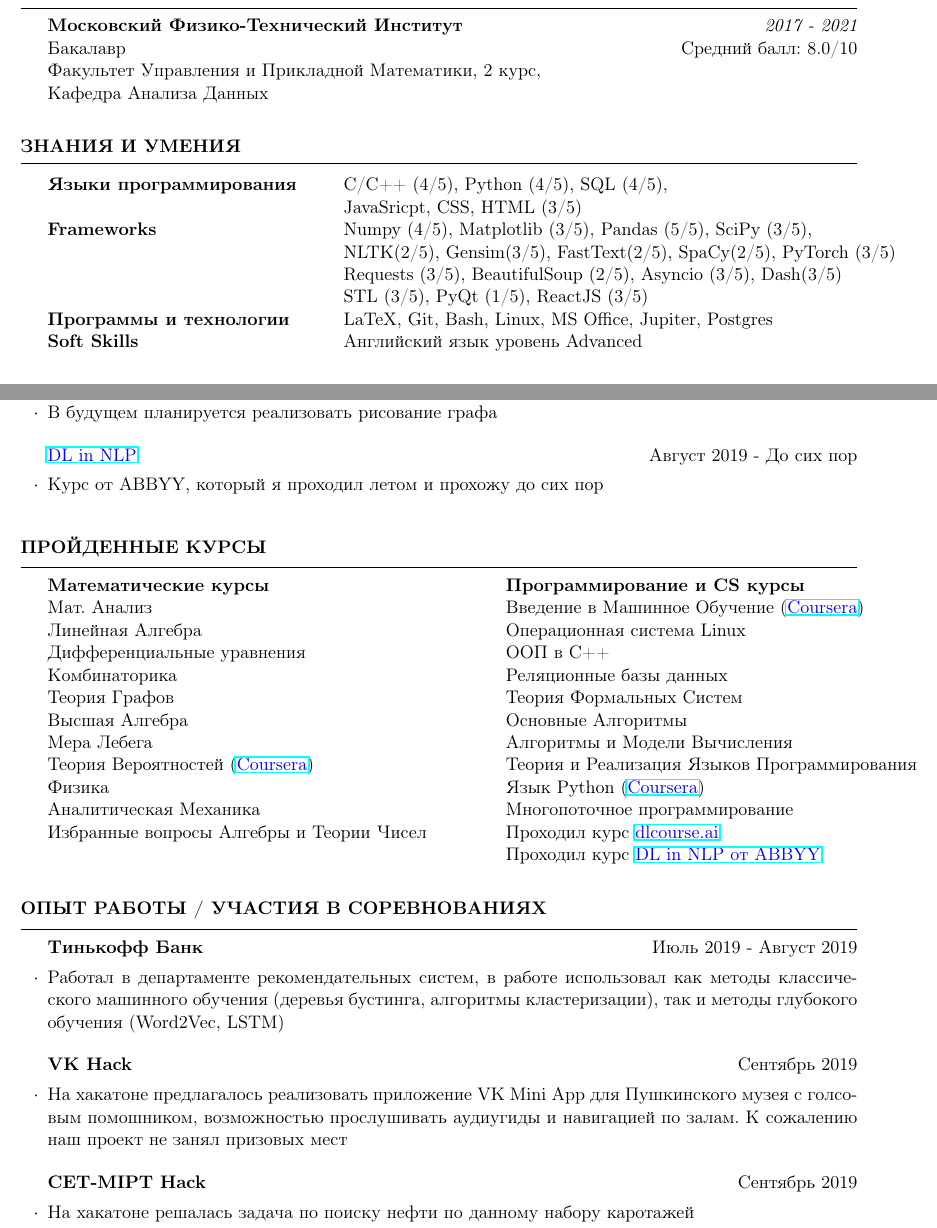
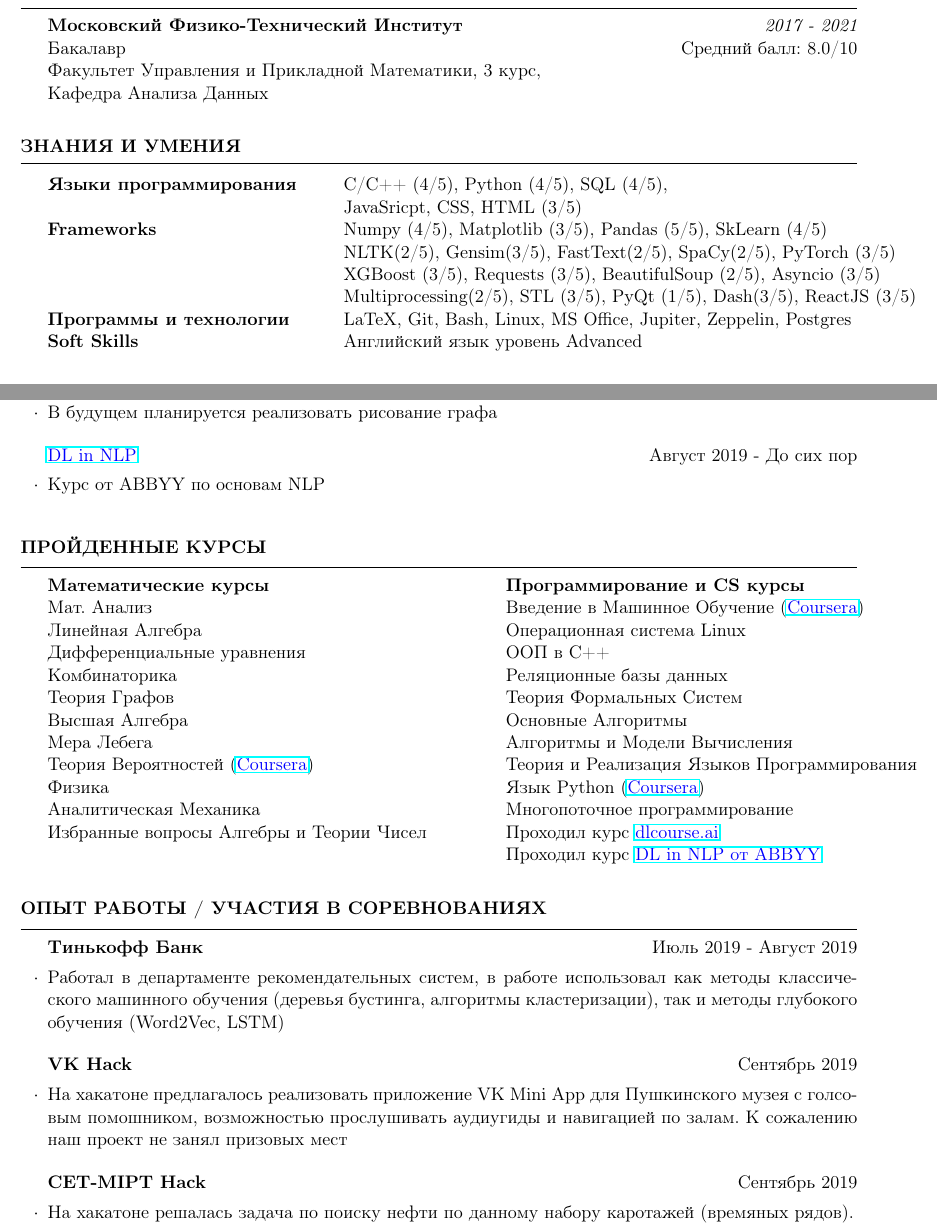
Before and after one commit to maximzubkov/CV, a LaTeX CV (ZubkovMaxim_cv_rus.tex): two parts of pages 1 and 2 of 2, joined at a grey line, cut so that both start at the same text. Compiled offline with pdfLaTeX.

Commit message:
fix: frameworks

```diff
--- a/ZubkovMaxim_cv_rus.tex
+++ b/ZubkovMaxim_cv_rus.tex
@@ -49,7 +49,7 @@
 
 {\bf Московский Физико-Технический Институт} \hfill {\em 2017 - 2021}
 \\ Бакалавр \hfill { Средний балл: 8.0/10}
-\\ Факультет Управления и Прикладной Математики, 2 курс, \\Кафедра Анализа Данных
+\\ Факультет Управления и Прикладной Математики, 3 курс, \\Кафедра Анализа Данных
 %Minor in Linguistics \smallskip \\
 %Member of Eta Kappa Nu \\
 %Member of Upsilon Pi Epsilon \\
@@ -64,11 +64,11 @@
 
 \begin{tabular}{ @{} >{\bfseries}l @{\hspace{6ex}} l }
 Языки программирования &  C/C++ (4/5), Python (4/5),  SQL  (4/5),  \\																				   &JavaSricpt, CSS, HTML (3/5) \\
-Frameworks & Numpy (4/5), Matplotlib (3/5), Pandas (5/5), SciPy (3/5), \\
+Frameworks & Numpy (4/5), Matplotlib (3/5), Pandas (5/5), SkLearn (4/5)\\
 					& NLTK(2/5), Gensim(3/5), FastText(2/5), SpaCy(2/5), PyTorch (3/5)\\
-					&  Requests (3/5), BeautifulSoup (2/5), Asyncio (3/5), Dash(3/5) \\
-					& STL (3/5), PyQt (1/5), ReactJS (3/5)\\
-Программы и технологии & LaTeX, Git, Bash, Linux, MS Office, Jupiter, Postgres \\
+					& XGBoost (3/5), Requests (3/5), BeautifulSoup (2/5), Asyncio (3/5)\\
+					& Multiprocessing(2/5), STL (3/5), PyQt (1/5), Dash(3/5), ReactJS (3/5)\\
+Программы и технологии & LaTeX, Git, Bash, Linux, MS Office, Jupiter, Zeppelin, Postgres \\
 Soft Skills & Английский язык уровень Advanced
 \end{tabular}
 
@@ -124,7 +124,7 @@ Soft Skills & Английский язык уровень Advanced
 \end{rSubsection}
 
 \begin{rSubsection}{$\textcolor{blue}{\href{https://github.com/maximzubkov}{\textnormal{DL in NLP}}}$}{Август 2019 - До сих пор}{}{}
-\item Курс от ABBYY, который я проходил летом и прохожу до сих пор
+\item Курс от ABBYY по основам NLP
 \end{rSubsection}
 
 \end{rSection}
@@ -160,7 +160,7 @@ Soft Skills & Английский язык уровень Advanced
 \end{rSubsection}
 
 \begin{rSubsection}{CET-MIPT Hack}{Сентябрь 2019}{}{}
-\item На хакатоне решалась задача по поиску нефти по данному набору каротажей
+\item На хакатоне решалась задача по поиску нефти по данному набору каротажей (времяных рядов).
 \end{rSubsection}
 
 \end{rSection}
```
Also changed, not shown: ZubkovMaxim_cv_rus.pdf.
